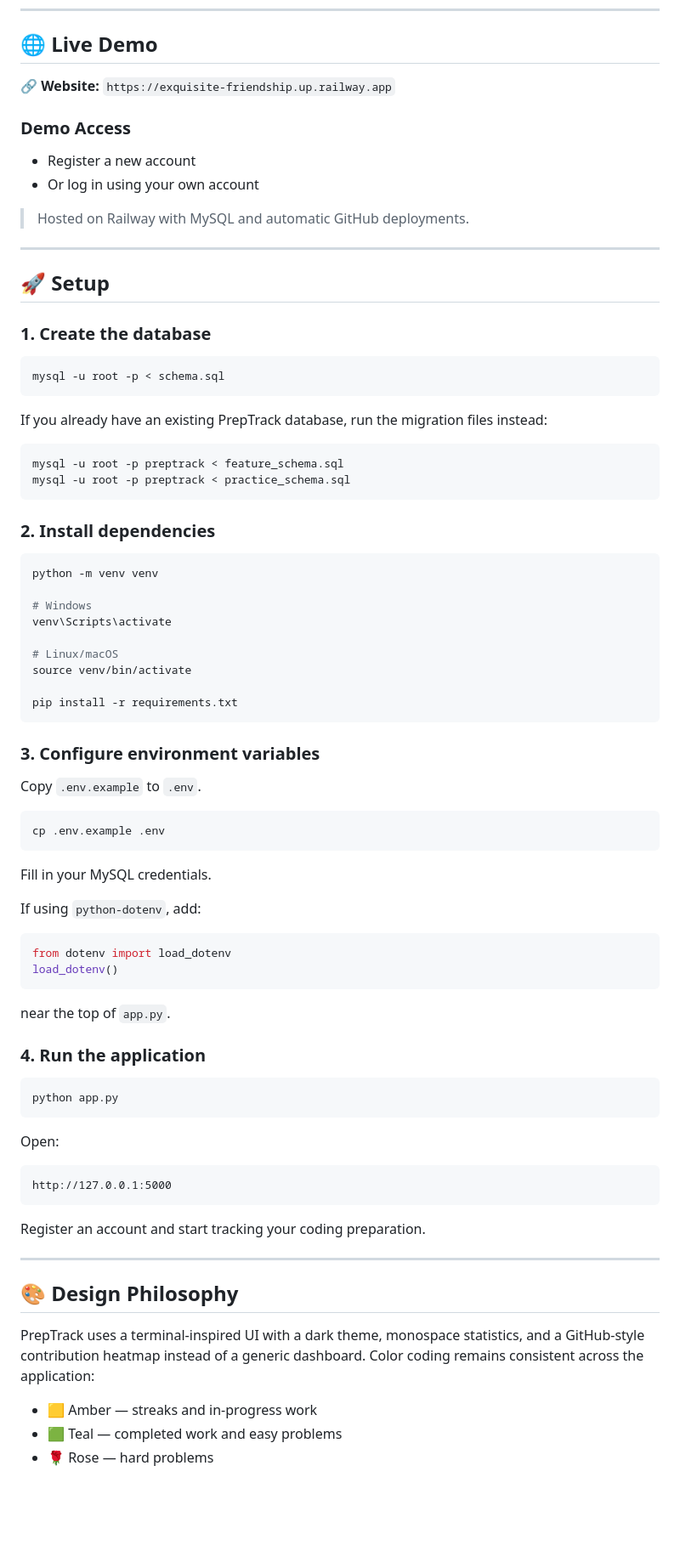
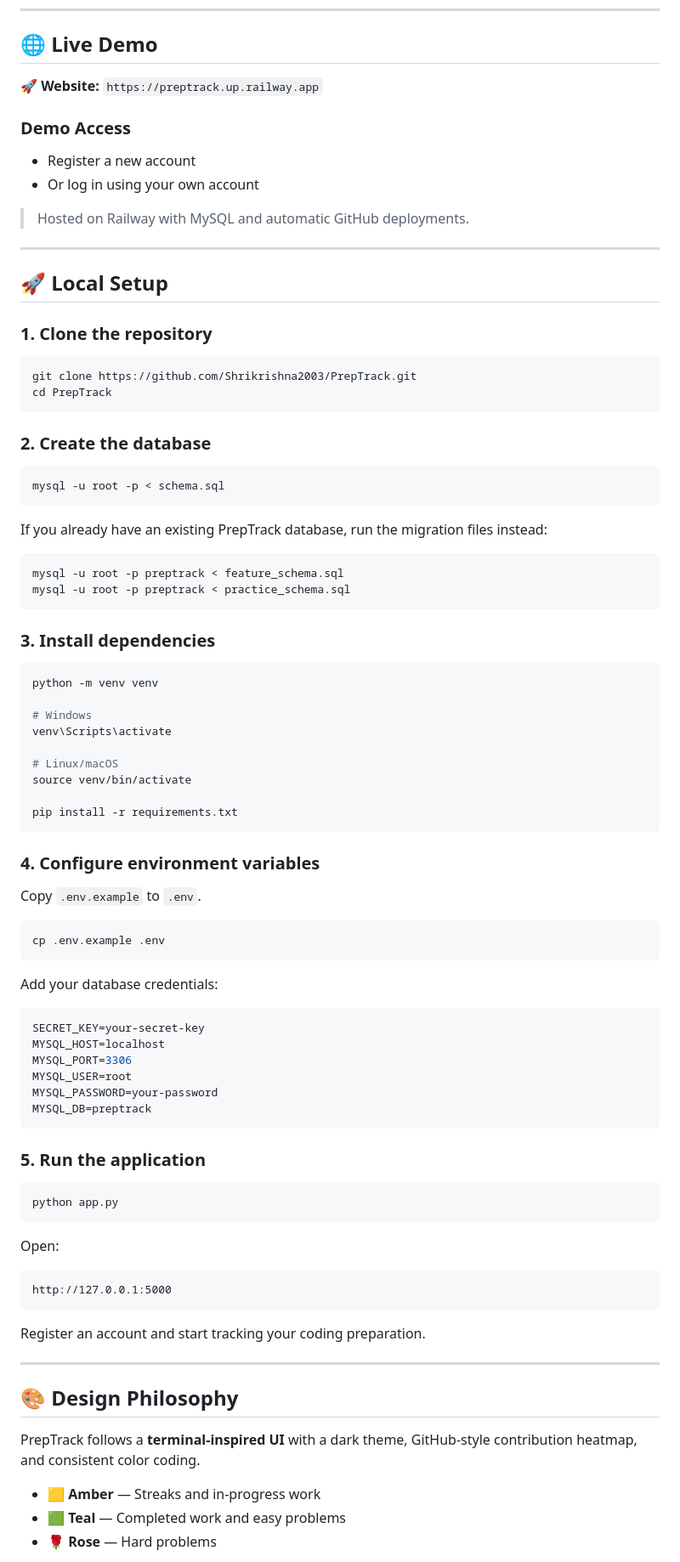
Before and after one commit to Shrikrishna2003/PrepTrack, a Markdown page: README.md, the part around one of its changes. Shown at 85% size. Rendered like a GitHub page; blank space fills up the shorter version.

````diff
--- a/README.md
+++ b/README.md
@@ -127,7 +128,7 @@ PrepTrack/
 
 ## 🌐 Live Demo
 
-🔗 **Website:** `https://exquisite-friendship.up.railway.app`
+**🚀 Website:** `https://preptrack.up.railway.app`
 
 ### Demo Access
 
@@ -138,9 +139,16 @@ PrepTrack/
 
 ---
 
-## 🚀 Setup
+## 🚀 Local Setup
 
-### 1. Create the database
+### 1. Clone the repository
+
+```bash
+git clone https://github.com/Shrikrishna2003/PrepTrack.git
+cd PrepTrack
+```
+
+### 2. Create the database
 
 ```bash
 mysql -u root -p < schema.sql
@@ -153,7 +161,7 @@ mysql -u root -p preptrack < feature_schema.sql
 mysql -u root -p preptrack < practice_schema.sql
 ```
 
-### 2. Install dependencies
+### 3. Install dependencies
 
 ```bash
 python -m venv venv
@@ -167,7 +175,7 @@ source venv/bin/activate
 pip install -r requirements.txt
 ```
 
-### 3. Configure environment variables
+### 4. Configure environment variables
 
 Copy `.env.example` to `.env`.
 
@@ -175,18 +183,18 @@ Copy `.env.example` to `.env`.
 cp .env.example .env
 ```
 
-Fill in your MySQL credentials.
+Add your database credentials:
 
-If using `python-dotenv`, add:
-
-```python
-from dotenv import load_dotenv
-load_dotenv()
+```env
+SECRET_KEY=your-secret-key
+MYSQL_HOST=localhost
+MYSQL_PORT=3306
+MYSQL_USER=root
+MYSQL_PASSWORD=your-password
+MYSQL_DB=preptrack
 ```
 
-near the top of `app.py`.
-
-### 4. Run the application
+### 5. Run the application
 
 ```bash
 python app.py
@@ -204,9 +212,9 @@ Register an account and start tracking your coding preparation.
 
 ## 🎨 Design Philosophy
 
-PrepTrack uses a terminal-inspired UI with a dark theme, monospace statistics, and a GitHub-style contribution heatmap instead of a generic dashboard. Color coding remains consistent across the application:
+PrepTrack follows a **terminal-inspired UI** with a dark theme, GitHub-style contribution heatmap, and consistent color coding.
 
-- 🟨 Amber — streaks and in-progress work
-- 🟩 Teal — completed work and easy problems
-- 🌹 Rose — hard problems
+- 🟨 **Amber** — Streaks and in-progress work
+- 🟩 **Teal** — Completed work and easy problems
+- 🌹 **Rose** — Hard problems
 
````
Also changed, not shown: other parts of README.md (+33 -23 lines).
